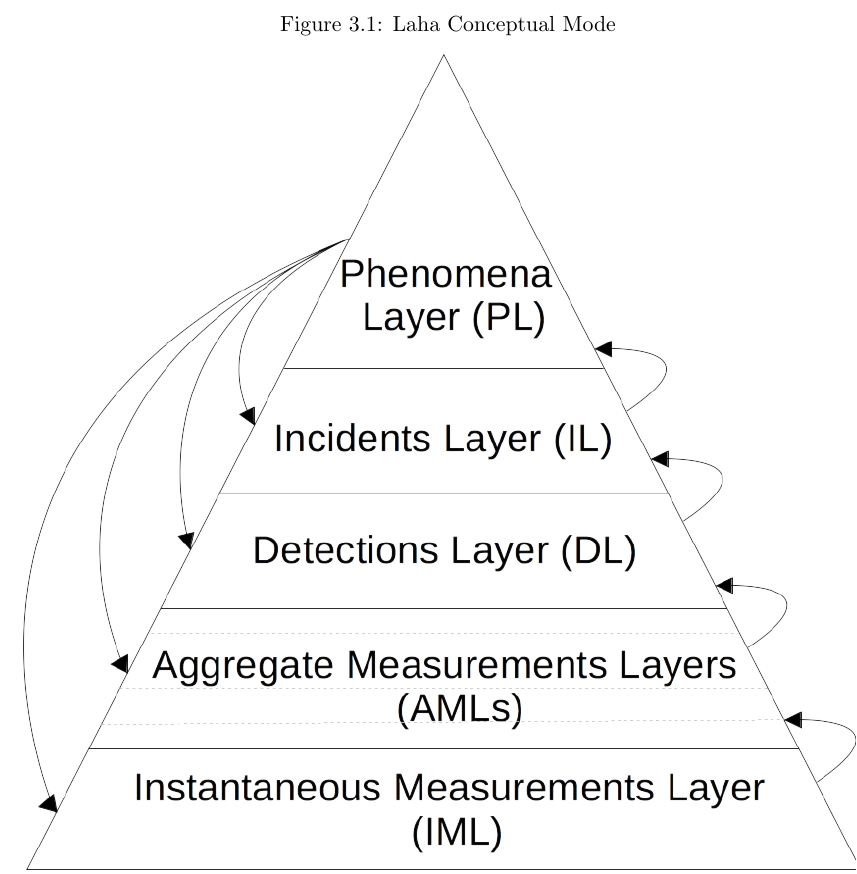
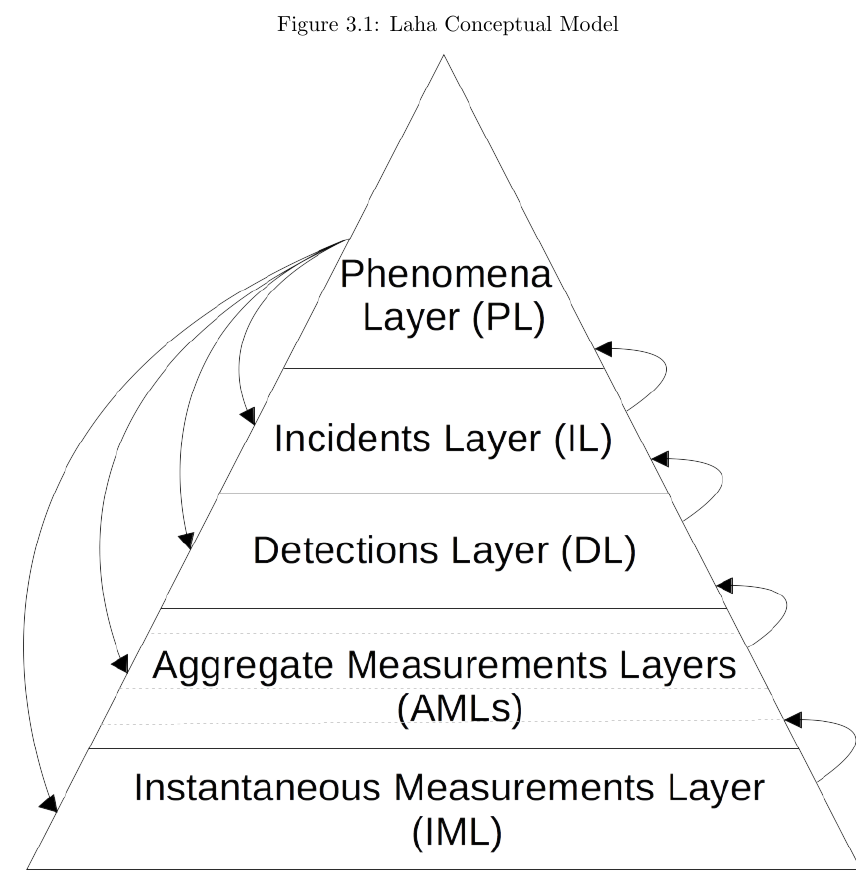
Before and after one commit to anthonyjchriste/proposal, a LaTeX thesis (thesis-proposal-christe.tex, which reads design.tex): part of page 16 of 24, cut so that both start at the same text. Compiled offline with pdfLaTeX.

Commit message:
Fix typo in figure caption

```diff
--- a/design.tex
+++ b/design.tex
@@ -5,7 +5,7 @@ Laha, which means, to spread or distribute in Hawaiian, is an abstract framework
 The Laha framework is made up of five layers that can be viewed conceptually as a pyramid (see \ref{laha-figure}). Data entering the Laha framework is located at the bottom the bottom of the pyramid. As data moves upward through the layers, noise is discarded, less interesting events are discarded or aggregated into upper layers, events are given more meaning and context, and associations and predictions are made.
 
 \begin{figure}
-\caption{Laha Conceptual Mode}
+\caption{Laha Conceptual Model}
 \centering
 \includegraphics{figures/laha.png}
 \label{laha-figure}
```
Also changed, not shown: design.tex (2 more changed lines).
